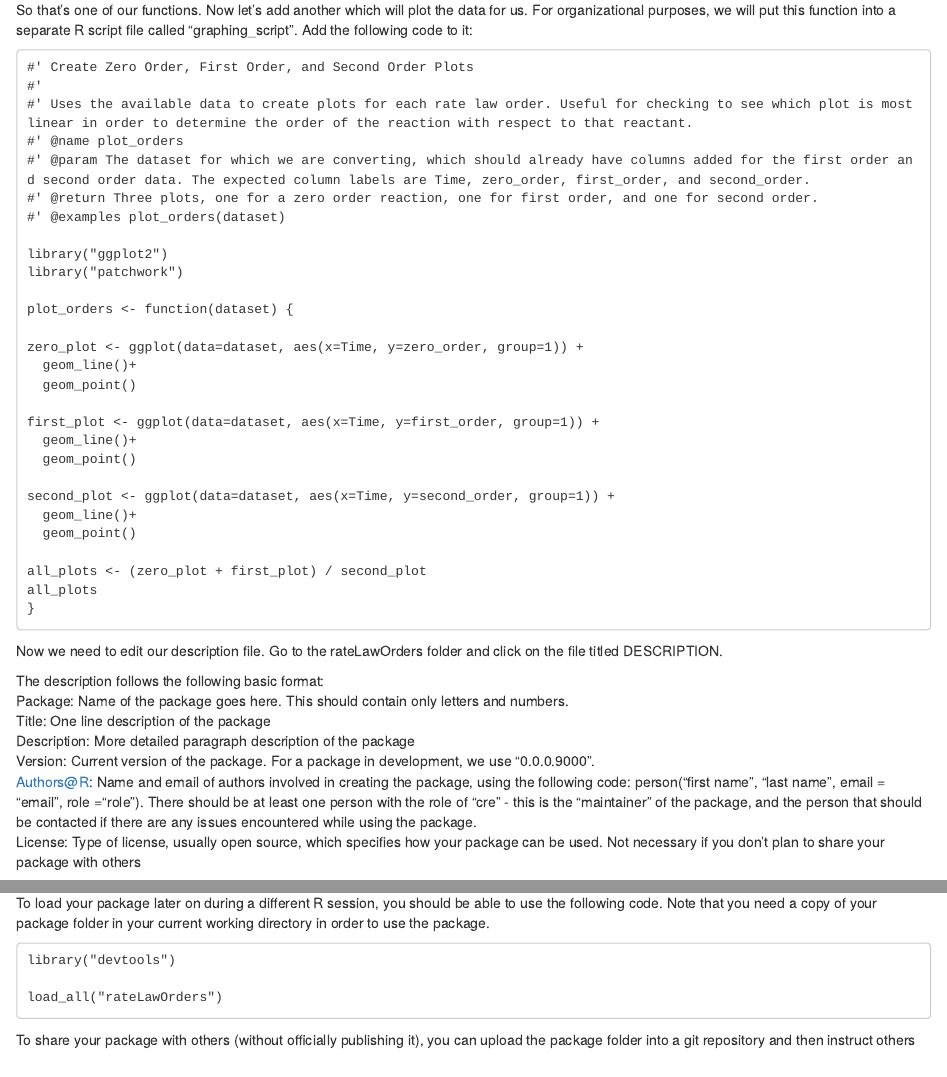
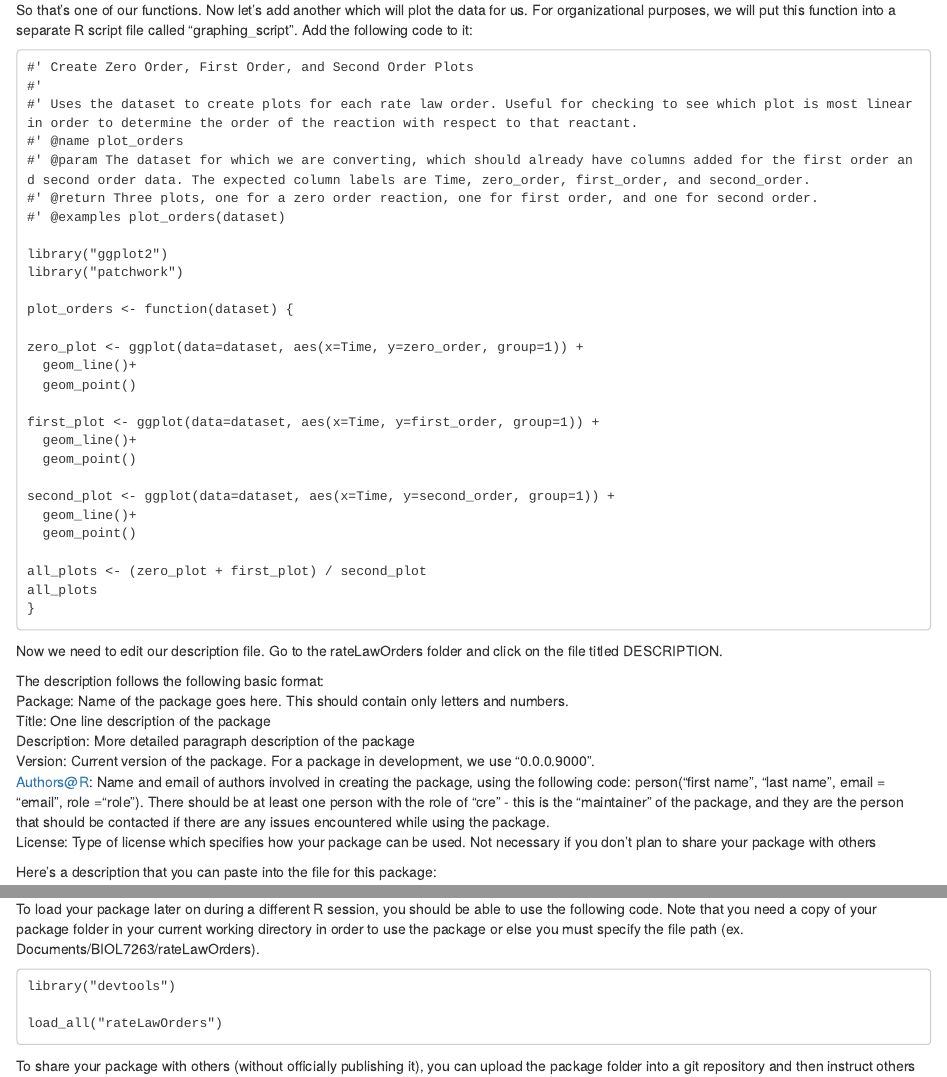
Before and after one commit to elisead3/DelaporteBIOL7263, an R Markdown document (RPackagesLesson/Creating R Packages Lesson.Rmd): the page in a window 1100 px wide, from 1830 px down, and a second part further down, joined at a grey line. Rendered offline with R 4.5, knitr and Pandoc, with nearby package versions.

Commit message:
minor edits again

````diff
--- a/RPackagesLesson/Creating R Packages Lesson.Rmd
+++ b/RPackagesLesson/Creating R Packages Lesson.Rmd
@@ -75,7 +75,7 @@ So that's one of our functions. Now let's add another which will plot the data f
 ```
 #' Create Zero Order, First Order, and Second Order Plots
 #'
-#' Uses the available data to create plots for each rate law order. Useful for checking to see which plot is most linear in order to determine the order of the reaction with respect to that reactant.
+#' Uses the dataset to create plots for each rate law order. Useful for checking to see which plot is most linear in order to determine the order of the reaction with respect to that reactant.
 #' @name plot_orders
 #' @param The dataset for which we are converting, which should already have columns added for the first order and second order data. The expected column labels are Time, zero_order, first_order, and second_order.
 #' @return Three plots, one for a zero order reaction, one for first order, and one for second order.
@@ -113,8 +113,8 @@ Title: One line description of the package
 Description: More detailed paragraph description of the package
 Version: Current version of the package. For a package in development, we use
 "0.0.0.9000".
-Authors@R: Name and email of authors involved in creating the package, using the following code: person("first name", "last name", email = "email", role ="role"). There should be at least one person with the role of "cre" - this is the "maintainer" of the package, and the person that should be contacted if there are any issues encountered while using the package.
-License: Type of license, usually open source, which specifies how your package can be used. Not necessary if you don't plan to share your package with others
+Authors@R: Name and email of authors involved in creating the package, using the following code: person("first name", "last name", email = "email", role ="role"). There should be at least one person with the role of "cre" - this is the "maintainer" of the package, and they are the person that should be contacted if there are any issues encountered while using the package.
+License: Type of license which specifies how your package can be used. Not necessary if you don't plan to share your package with others
 
 Here's a description that you can paste into the file for this package:
 
@@ -172,7 +172,7 @@ plot_orders(dataset2_orders)
 
 ```
 
-To load your package later on during a different R session, you should be able to use the following code. Note that you need a copy of your package folder in your current working directory in order to use the package.
+To load your package later on during a different R session, you should be able to use the following code. Note that you need a copy of your package folder in your current working directory in order to use the package or else you must specify the file path (ex. Documents/BIOL7263/rateLawOrders).
 
 ```
 library("devtools")
````
Also changed, not shown: RPackagesLesson/Creating-R-Packages-Lesson.html.
